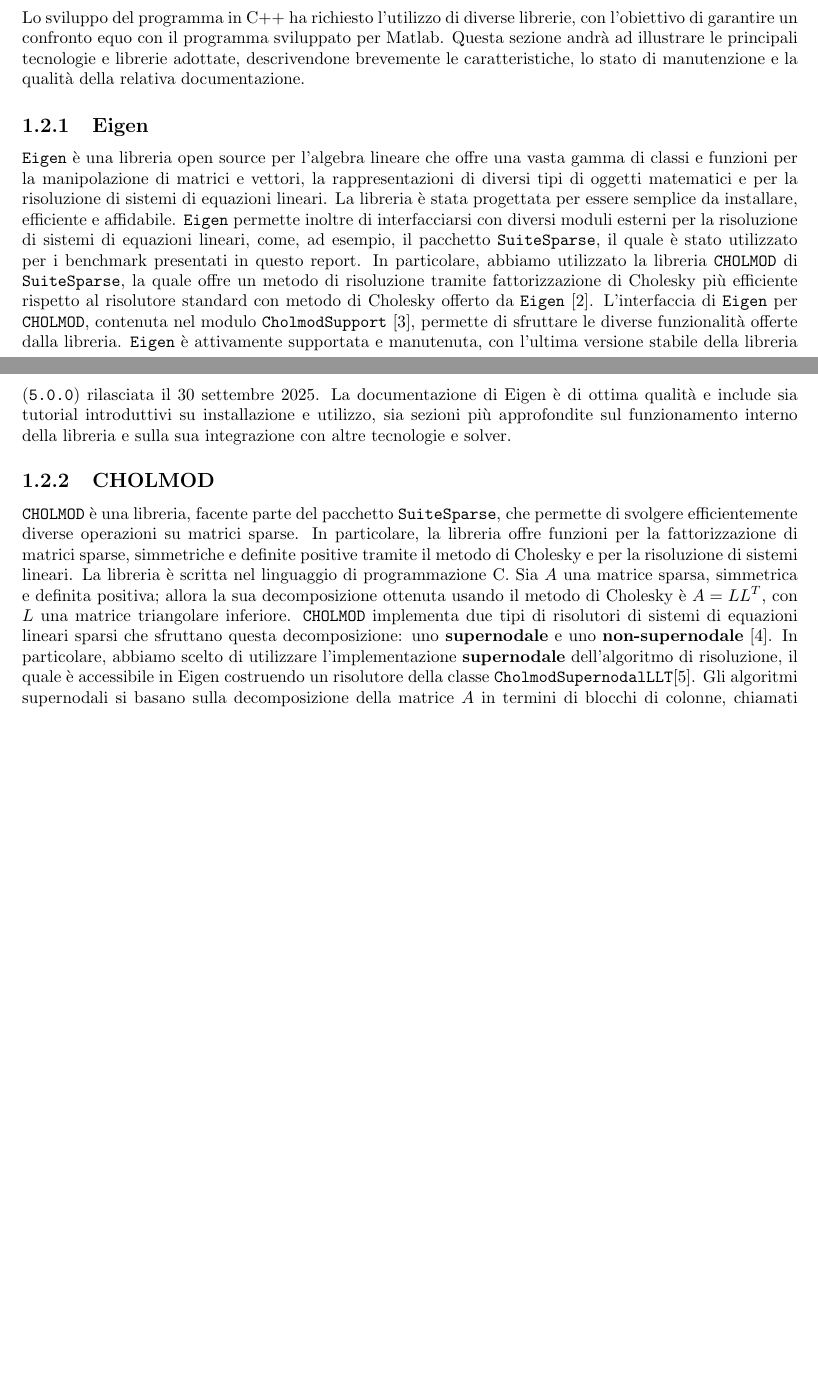
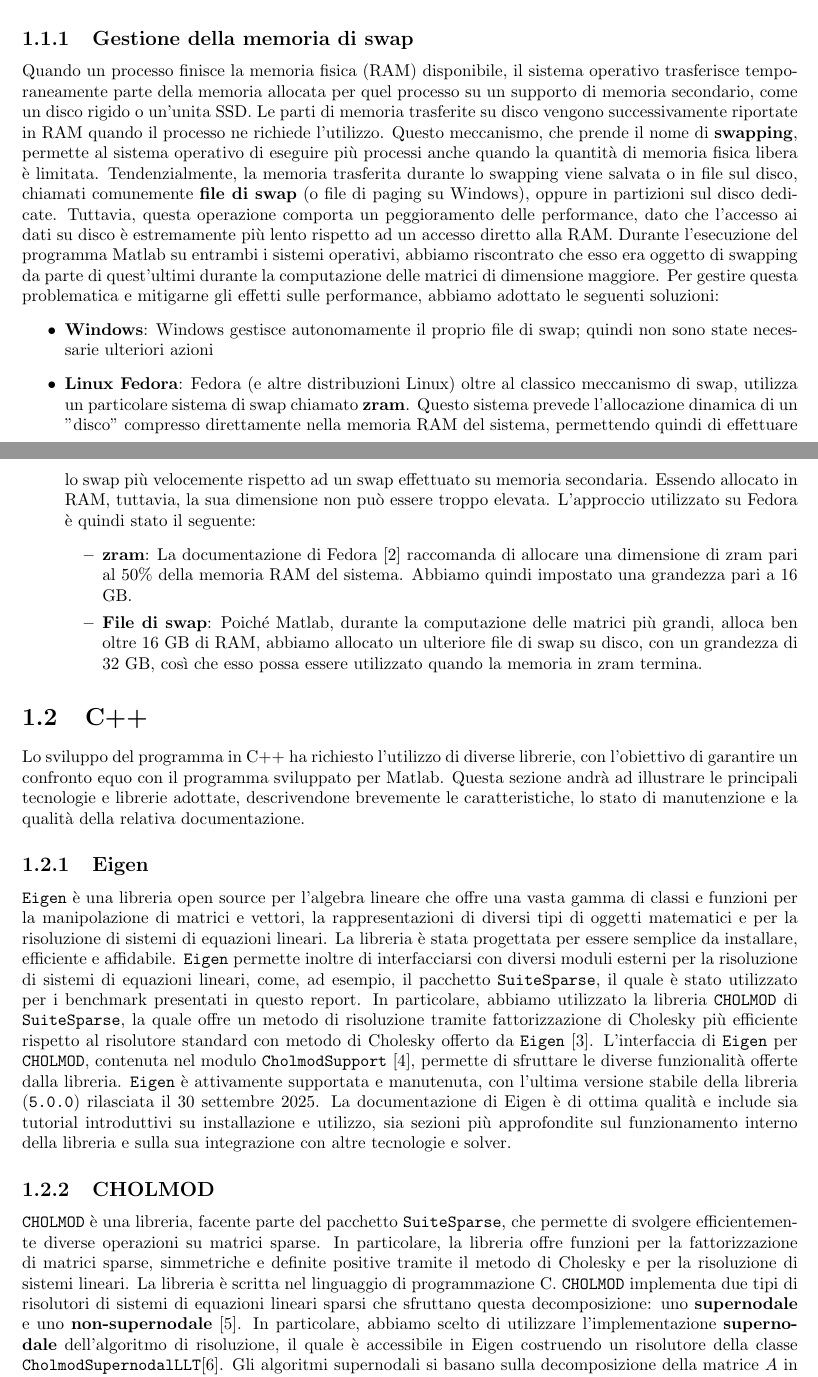
Before and after one commit to spitfire233/Matlab-Eigen-benchmark, a LaTeX thesis (report/main.tex, which reads report/sections/Ambienti.tex): two parts of pages 3 and 5 of 12, joined at a grey line, cut at the place of the change, the shorter picture padded with empty space. Compiled offline with pdfLaTeX.

Commit message:
Finished swap and reorganized document

```diff
--- a/report/sections/Ambienti.tex
+++ b/report/sections/Ambienti.tex
@@ -18,6 +18,28 @@ Per la risoluzione dei sistemi di equazioni è stato utilizzato il comando \text
 Questa libreria viene mantenuta e aggiornata regolarmente da MathWorks, ottimizzando i metodi di risoluzione per alcuni tipi di matrici	e migliorando le prestazioni complessive.
 La documentazione ufficiale di Matlab fornisce i dettagli sulla selezione del metodo di risoluzione in base alle caratteristiche della matrice, dividendo in due macro categorie: matrici dense e matrici sparse.
 In particolare, in figura~\ref{fig:mldivide_sparse} possiamo vedere il processo di selezione del metodo di risoluzione per matrici sparse, che è quello che abbiamo utilizzato per i nostri benchmark.
+\subsection{Gestione della memoria di swap}
+Quando un processo finisce la memoria fisica (RAM) disponibile, il sistema operativo trasferisce temporaneamente parte della memoria allocata per quel processo su un
+supporto di memoria secondario, come un disco rigido o un'unita SSD.
+Le parti di memoria trasferite su disco vengono successivamente riportate in RAM quando il processo ne richiede l'utilizzo.
+Questo meccanismo, che prende il nome di \textbf{swapping}, permette al sistema operativo di eseguire più processi anche quando la quantità di memoria fisica libera è limitata.
+Tendenzialmente, la memoria trasferita durante lo swapping viene salvata o in file sul disco, chiamati comunemente \textbf{file di swap} (o file di paging su Windows), oppure in partizioni
+sul disco dedicate.
+Tuttavia, questa operazione comporta un peggioramento delle performance, dato che l'accesso ai dati su disco è estremamente più lento rispetto ad un accesso diretto alla RAM.
+Durante l'esecuzione del programma Matlab su entrambi i sistemi operativi, abbiamo riscontrato che esso era oggetto di swapping da parte di quest'ultimi durante la computazione delle matrici di dimensione
+maggiore. Per gestire questa problematica e mitigarne gli effetti sulle performance, abbiamo adottato le seguenti soluzioni:
+\begin{itemize}
+	\item \textbf{Windows}: Windows gestisce autonomamente il proprio file di swap; quindi non sono state necessarie ulteriori azioni
+	\item \textbf{Linux Fedora}: Fedora (e altre distribuzioni Linux) oltre al classico meccanismo di swap, utilizza un particolare sistema di swap chiamato \textbf{zram}.
+	Questo sistema prevede l'allocazione dinamica di un "disco" compresso direttamente nella memoria RAM del sistema, permettendo quindi di effettuare lo swap più velocemente rispetto ad un swap effettuato su memoria secondaria.
+	Essendo allocato in RAM, tuttavia, la sua dimensione non può essere troppo elevata. L'approccio utilizzato su Fedora è quindi stato il seguente:
+	\begin{itemize}
+		\item \textbf{zram}: La documentazione di Fedora \cite{fedora_swap_on_zram} raccomanda di allocare una dimensione di zram pari al $50\%$ della memoria RAM del sistema. Abbiamo quindi impostato
+		una grandezza pari a $16$ GB.
+		\item \textbf{File di swap}: Poiché Matlab, durante la computazione delle matrici più grandi, alloca ben oltre $16$ GB di RAM, abbiamo allocato un ulteriore file di swap su disco, con un grandezza di $32$ GB,
+		così che esso possa essere utilizzato quando la memoria in zram termina.
+	\end{itemize}
+\end{itemize}
 \section{C++}
 Lo sviluppo del programma in C++ ha richiesto l'utilizzo di diverse librerie, con l'obiettivo di garantire un confronto equo
 con il programma sviluppato per Matlab.
@@ -38,8 +60,6 @@ sul funzionamento interno della libreria e sulla sua integrazione con altre tecn
 \texttt{CHOLMOD} è una libreria, facente parte del pacchetto \texttt{SuiteSparse}, che permette di svolgere efficientemente diverse operazioni su matrici sparse.
 In particolare, la libreria offre funzioni per la fattorizzazione di matrici sparse, simmetriche e definite positive
 tramite il metodo di Cholesky e per la risoluzione di sistemi lineari. La libreria è scritta nel linguaggio di programmazione C.
-Sia $A$ una matrice sparsa, simmetrica e definita positiva; allora la sua decomposizione ottenuta usando il metodo di Cholesky è $A = LL^T$,
-con $L$ una matrice triangolare inferiore.
 \texttt{CHOLMOD} implementa due tipi di risolutori di sistemi di equazioni lineari sparsi che sfruttano questa decomposizione:
 uno \textbf{supernodale} e uno \textbf{non-supernodale} \cite{chen_algorithm_2008}.
 In particolare, abbiamo scelto di utilizzare l'implementazione \textbf{supernodale} dell'algoritmo di risoluzione, il quale è accessibile in Eigen costruendo un risolutore della classe \texttt{CholmodSupernodalLLT}\cite{supernodal_chol_eigen}.
```
Also changed, not shown: report/bibliography.bib (+8 -0 lines), report/main.pdf, report/sections/Ambienti.tex (27 more changed lines).
